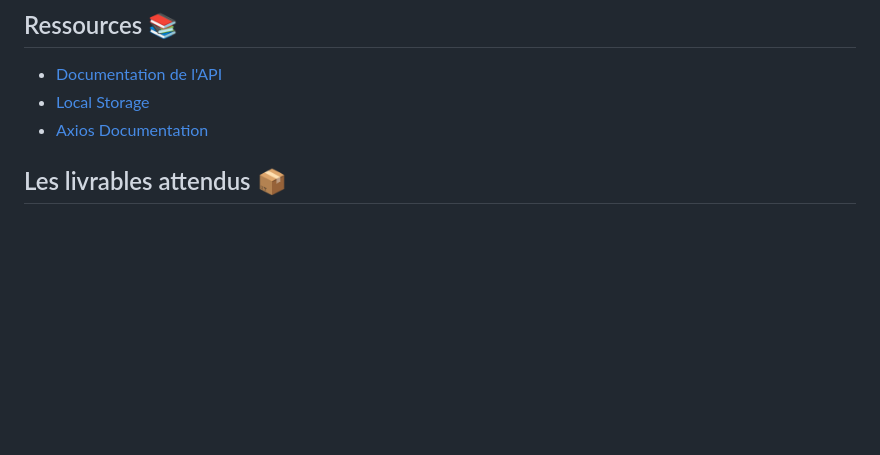
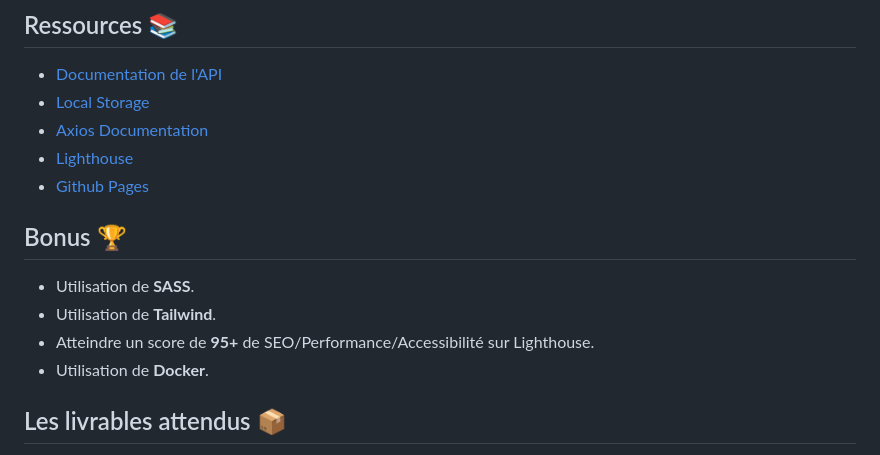
Before and after one commit to Taker-Academy/kedufron-t-ymehili, a Markdown page: readme.md, the part around the change. GitHub-like rendering; blank space fills up the shorter version.

Commit message:
[SUBJECT]

```diff
--- a/readme.md
+++ b/readme.md
@@ -61,6 +61,15 @@ Stéphane, le dev backend, vous explique avec ses mots les différentes pages de
 - [Documentation de l'API](./API%20documentation.md)
 - [Local Storage](https://developer.mozilla.org/fr/docs/Web/API/Window/localStorage)
 - [Axios Documentation](https://axios-http.com/)
+- [Lighthouse](https://developers.google.com/web/tools/lighthouse)
+- [Github Pages](https://pages.github.com/)
+
+## Bonus 🏆
+
+- Utilisation de **SASS**.
+- Utilisation de **Tailwind**.
+- Atteindre un score de **95+** de SEO/Performance/Accessibilité sur Lighthouse.
+- Utilisation de **Docker**.
 
 ## Les livrables attendus 📦
 
```
